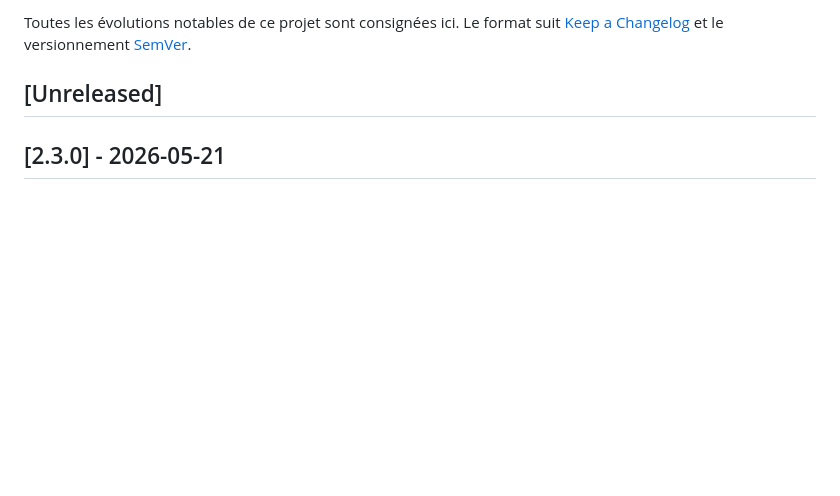
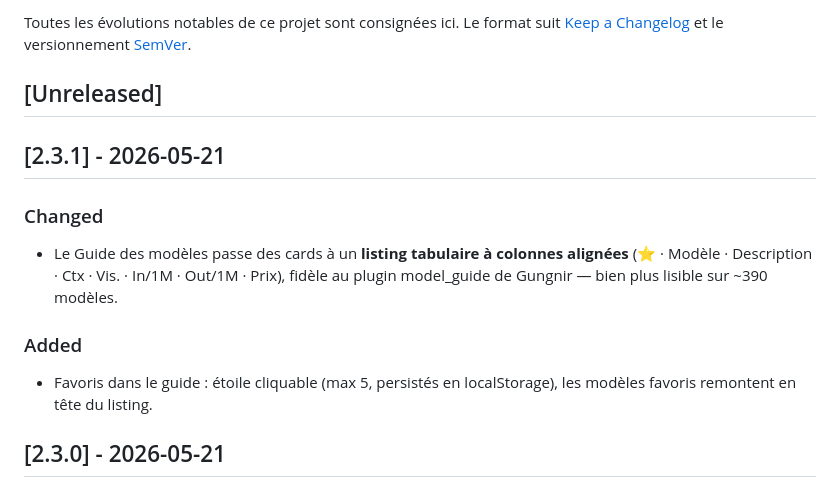
Before and after one commit to kevinggraphiste-hub/Muninn, a Markdown page: CHANGELOG.md, the part around the change. Drawn GitHub-style; blank space fills up the shorter version.

Commit message:
docs(changelog): 2.3.1 — table listing + favoris
Co-Authored-By: Claude Opus 4.7 (1M context) <noreply@anthropic.com>

```diff
--- a/CHANGELOG.md
+++ b/CHANGELOG.md
@@ -5,6 +5,20 @@ Le format suit [Keep a Changelog](https://keepachangelog.com/fr/1.1.0/) et le
 versionnement [SemVer](https://semver.org/lang/fr/).
 
 ## [Unreleased]
+
+## [2.3.1] - 2026-05-21
+
+### Changed
+
+- Le Guide des modèles passe des cards à un **listing tabulaire à colonnes
+  alignées** (⭐ · Modèle · Description · Ctx · Vis. · In/1M · Out/1M · Prix),
+  fidèle au plugin model_guide de Gungnir — bien plus lisible sur ~390
+  modèles.
+
+### Added
+
+- Favoris dans le guide : étoile cliquable (max 5, persistés en
+  localStorage), les modèles favoris remontent en tête du listing.
 
 ## [2.3.0] - 2026-05-21
 
```
